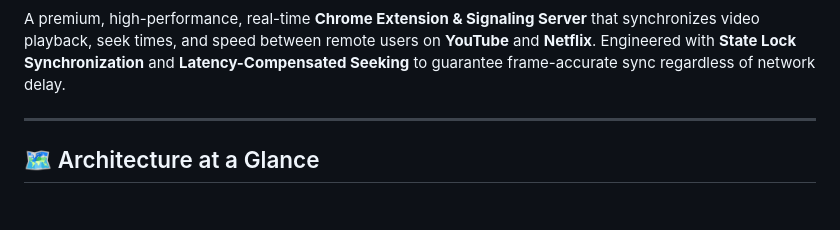
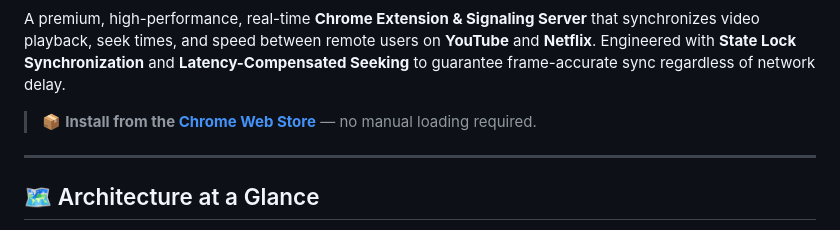
Before and after one commit to leviliangtw/rvs, a Markdown page: README.md, the part around one of its changes. Rendered like a GitHub page; blank space fills up the shorter version.

Commit message:
Add Chrome Web Store install link to README
Co-Authored-By: Claude Opus 4.8 <noreply@anthropic.com>

```diff
--- a/README.md
+++ b/README.md
@@ -6,6 +7,8 @@
 [![License](https://img.shields.io/badge/License-MIT-orange.svg)](LICENSE)
 
 A premium, high-performance, real-time **Chrome Extension & Signaling Server** that synchronizes video playback, seek times, and speed between remote users on **YouTube** and **Netflix**. Engineered with **State Lock Synchronization** and **Latency-Compensated Seeking** to guarantee frame-accurate sync regardless of network delay.
+
+> 📦 **Install from the [Chrome Web Store](https://chromewebstore.google.com/detail/remote-video-synchronizer/iibemhaocbfpjmmdeihioookigedahne)** — no manual loading required.
 
 ---
 
```
Also changed, not shown: other parts of README.md (+1 -0 lines).
